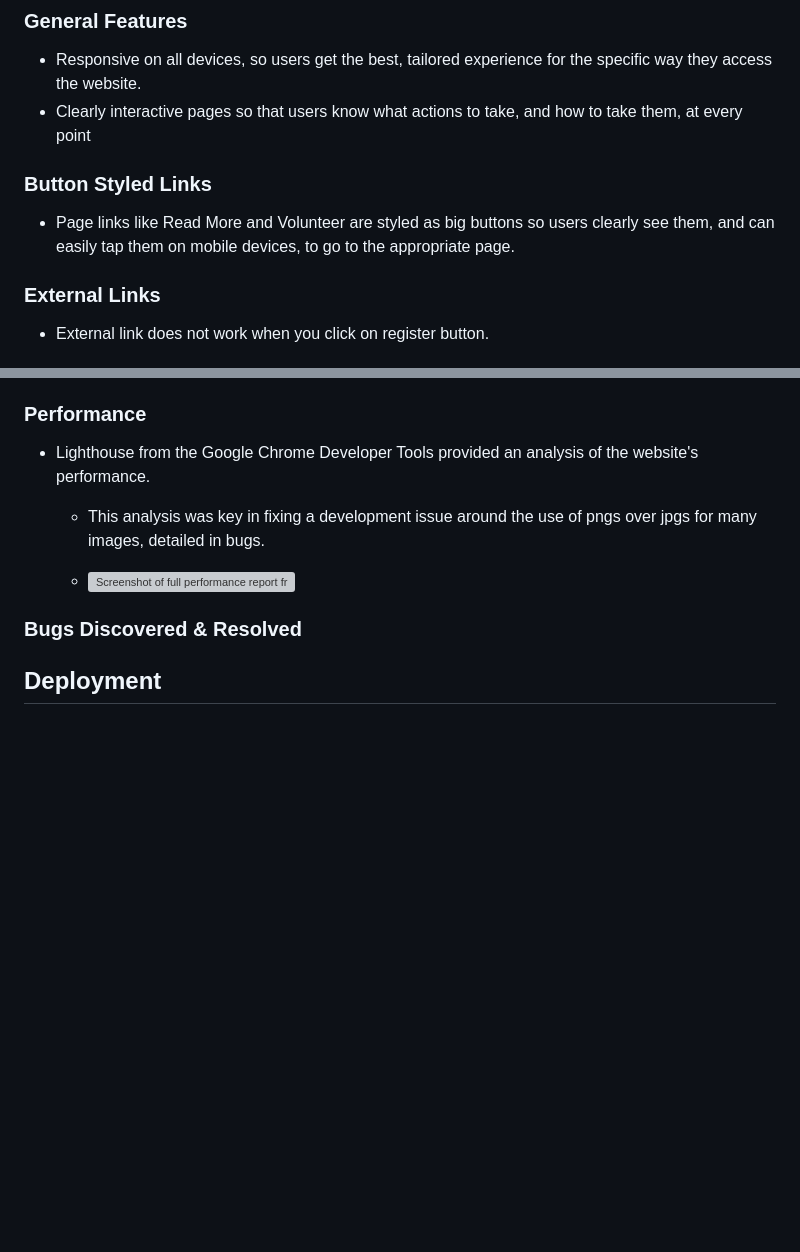
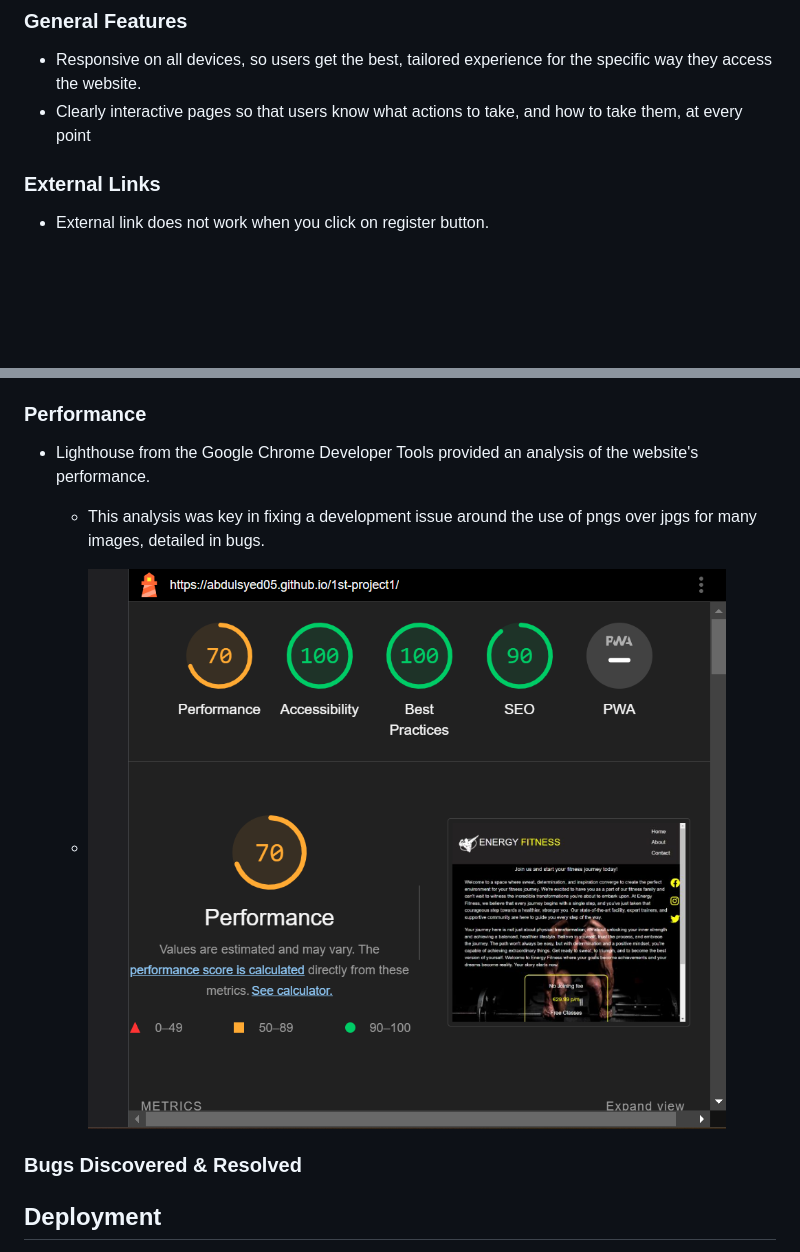
Before and after one commit to AbdulSyed05/1st-project1, a Markdown page: README.md, 2 parts joined by grey strips. Rendered like a GitHub page; blank space fills up the shorter version; grey boxes are pictures that could not be loaded.

Commit message:
Added performance report of lighthouse

```diff
--- a/README.md
+++ b/README.md
@@ -103,9 +103,7 @@ The visitor draw of a hero image which situates them shoulder-to-shoulder with a
 - Responsive on all devices, so users get the best, tailored experience for the specific way they access the website.
 - Clearly interactive pages so that users know what actions to take, and how to take them, at every point
 
-### Button Styled Links
 
-- Page links like Read More and Volunteer are styled as big buttons so users clearly see them, and can easily tap them on mobile devices, to go to the appropriate page.
 
 ### External Links
 
@@ -154,7 +152,7 @@ The developer used W3C HTML validation and W3C CSS validation to help debug, and
 * Lighthouse from the Google Chrome Developer Tools provided an analysis of the website's performance.
     * This analysis was key in fixing a development issue around the use of pngs over jpgs for many images, detailed in bugs.
 
-    * ![Screenshot of full performance report from Google Chrome Developer Tool Lighthouse.](./mater-foundation/assets/images/lighthouse-report.jpg)
+    * ![Screenshot of full performance report from Google Chrome Developer Tool Lighthouse.](readme-images/lighthouse.png)
 
 
 
```
